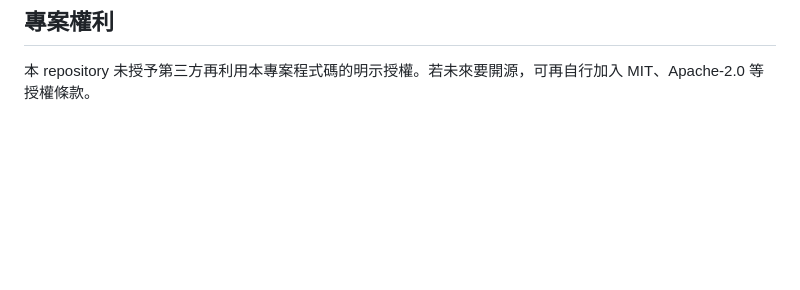
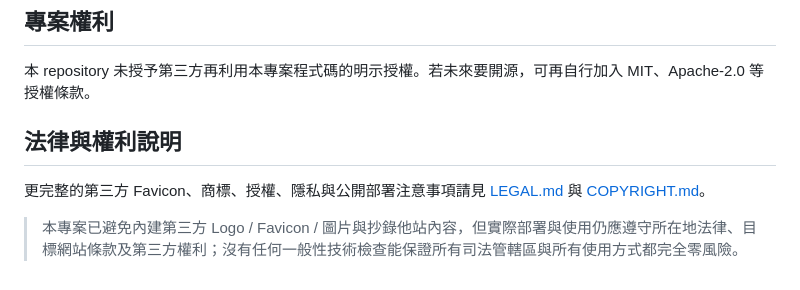
Before and after one commit to jimmy-is-me/favicon, a Markdown page: README.md, the part around the change. GitHub-like rendering; blank space fills up the shorter version.

Commit message:
Document legal review and usage boundaries

```diff
--- a/README.md
+++ b/README.md
@@ -99,3 +99,10 @@ npm run dev
 ## 專案權利
 
 本 repository 未授予第三方再利用本專案程式碼的明示授權。若未來要開源，可再自行加入 MIT、Apache-2.0 等授權條款。
+
+
+## 法律與權利說明
+
+更完整的第三方 Favicon、商標、授權、隱私與公開部署注意事項請見 [LEGAL.md](./LEGAL.md) 與 [COPYRIGHT.md](./COPYRIGHT.md)。
+
+> 本專案已避免內建第三方 Logo / Favicon / 圖片與抄錄他站內容，但實際部署與使用仍應遵守所在地法律、目標網站條款及第三方權利；沒有任何一般性技術檢查能保證所有司法管轄區與所有使用方式都完全零風險。
```
